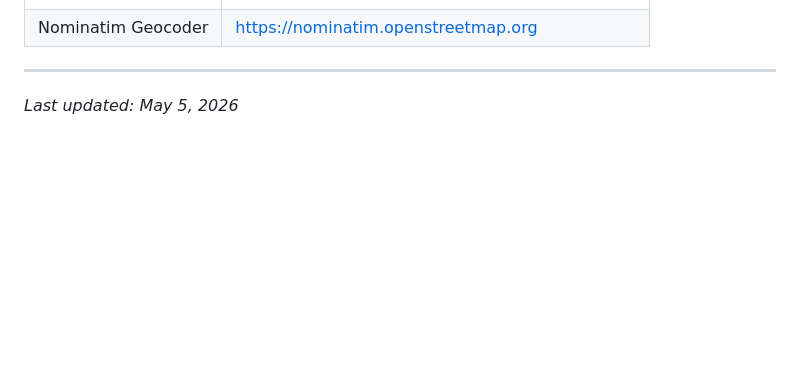
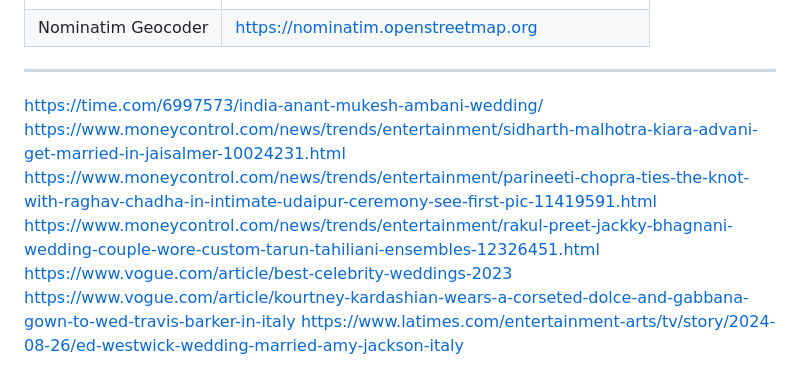
Before and after one commit to yashrao2607/sem6---project, a Markdown page: wedding-venue-scraper/important.md, the part around the change. GitHub-like rendering; blank space fills up the shorter version.

Commit message:
docs: add reference registry and source data documentation in important.md

```diff
--- a/wedding-venue-scraper/important.md
+++ b/wedding-venue-scraper/important.md
@@ -199,5 +199,10 @@ Destination weddings function as **cultural soft power instruments**. When India
 | Nominatim Geocoder | https://nominatim.openstreetmap.org |
 
 ---
-
-*Last updated: May 5, 2026*
+https://time.com/6997573/india-anant-mukesh-ambani-wedding/
+https://www.moneycontrol.com/news/trends/entertainment/sidharth-malhotra-kiara-advani-get-married-in-jaisalmer-10024231.html
+https://www.moneycontrol.com/news/trends/entertainment/parineeti-chopra-ties-the-knot-with-raghav-chadha-in-intimate-udaipur-ceremony-see-first-pic-11419591.html
+https://www.moneycontrol.com/news/trends/entertainment/rakul-preet-jackky-bhagnani-wedding-couple-wore-custom-tarun-tahiliani-ensembles-12326451.html
+https://www.vogue.com/article/best-celebrity-weddings-2023
+https://www.vogue.com/article/kourtney-kardashian-wears-a-corseted-dolce-and-gabbana-gown-to-wed-travis-barker-in-italy
+https://www.latimes.com/entertainment-arts/tv/story/2024-08-26/ed-westwick-wedding-married-amy-jackson-italy
```
